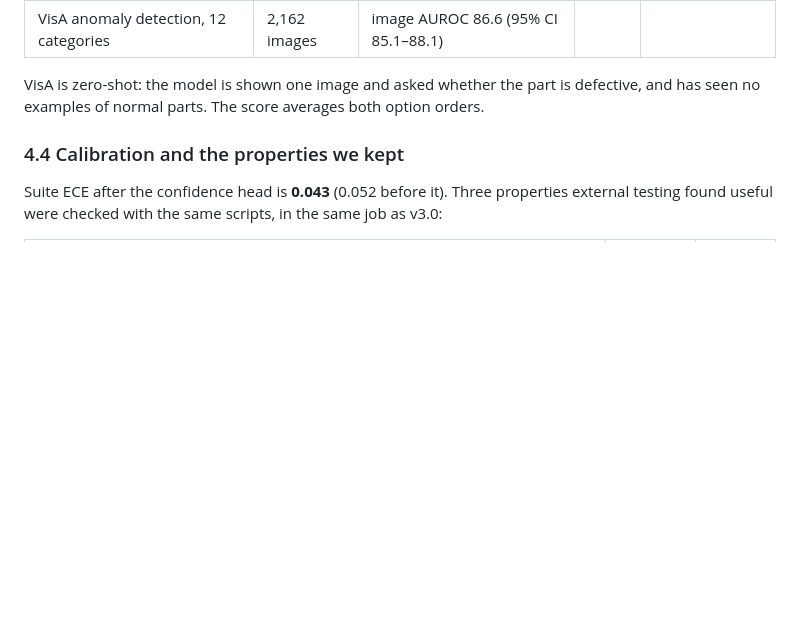
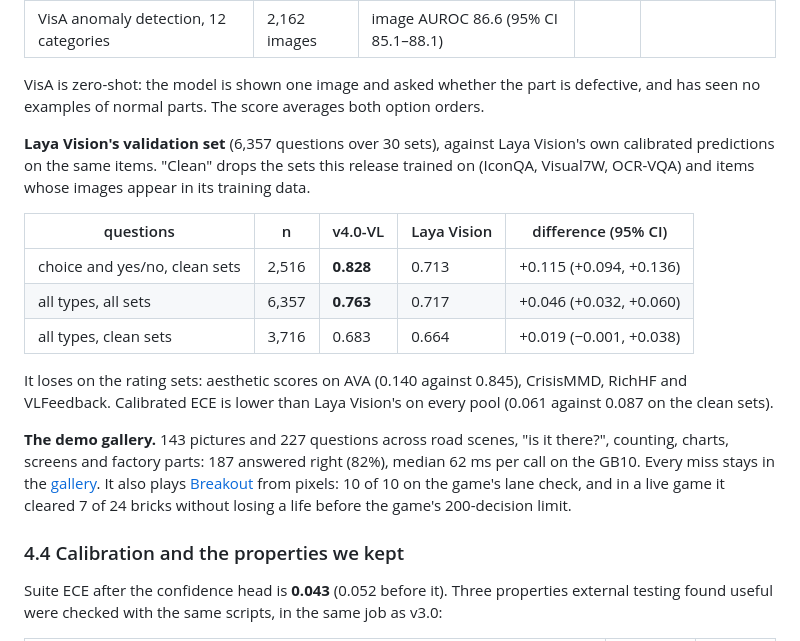
Before and after one commit to Shanghua-Gao/RSI-Jev, a Markdown page: versions/v4.0-vl.md, the part around the change. Drawn GitHub-style; blank space fills up the shorter version.

Commit message:
card: Laya Vision comparison and the demo gallery, measured on this checkpoint
Co-Authored-By: AutoScientists (https://shgao.site)

```diff
--- a/versions/v4.0-vl.md
+++ b/versions/v4.0-vl.md
@@ -185,7 +185,26 @@ tower, calibration on):
 VisA is zero-shot: the model is shown one image and asked whether the part is defective, and
 has seen no examples of normal parts. The score averages both option orders.
 
-<!-- NUMBERS: from v4 gallery rerun -->
+**Laya Vision's validation set** (6,357 questions over 30 sets), against Laya Vision's own
+calibrated predictions on the same items. "Clean" drops the sets this release trained on
+(IconQA, Visual7W, OCR-VQA) and items whose images appear in its training data.
+
+| questions | n | v4.0-VL | Laya Vision | difference (95% CI) |
+|---|---|---|---|---|
+| choice and yes/no, clean sets | 2,516 | **0.828** | 0.713 | +0.115 (+0.094, +0.136) |
+| all types, all sets | 6,357 | **0.763** | 0.717 | +0.046 (+0.032, +0.060) |
+| all types, clean sets | 3,716 | 0.683 | 0.664 | +0.019 (−0.001, +0.038) |
+
+It loses on the rating sets: aesthetic scores on AVA (0.140 against 0.845), CrisisMMD, RichHF
+and VLFeedback. Calibrated ECE is lower than Laya Vision's on every pool (0.061 against 0.087 on
+the clean sets).
+
+**The demo gallery.** 143 pictures and 227 questions across road scenes, "is it there?",
+counting, charts, screens and factory parts: 187 answered right (82%), median 62 ms per call on
+the GB10. Every miss stays in the [gallery](https://shanghua-gao.github.io/RSI-Jev/gallery.html).
+It also plays [Breakout](https://github.com/hr98w/jev-visual) from pixels: 10 of 10 on the
+game's lane check, and in a live game it cleared 7 of 24 bricks without losing a life before the
+game's 200-decision limit.
 
 ### 4.4 Calibration and the properties we kept
 
```
